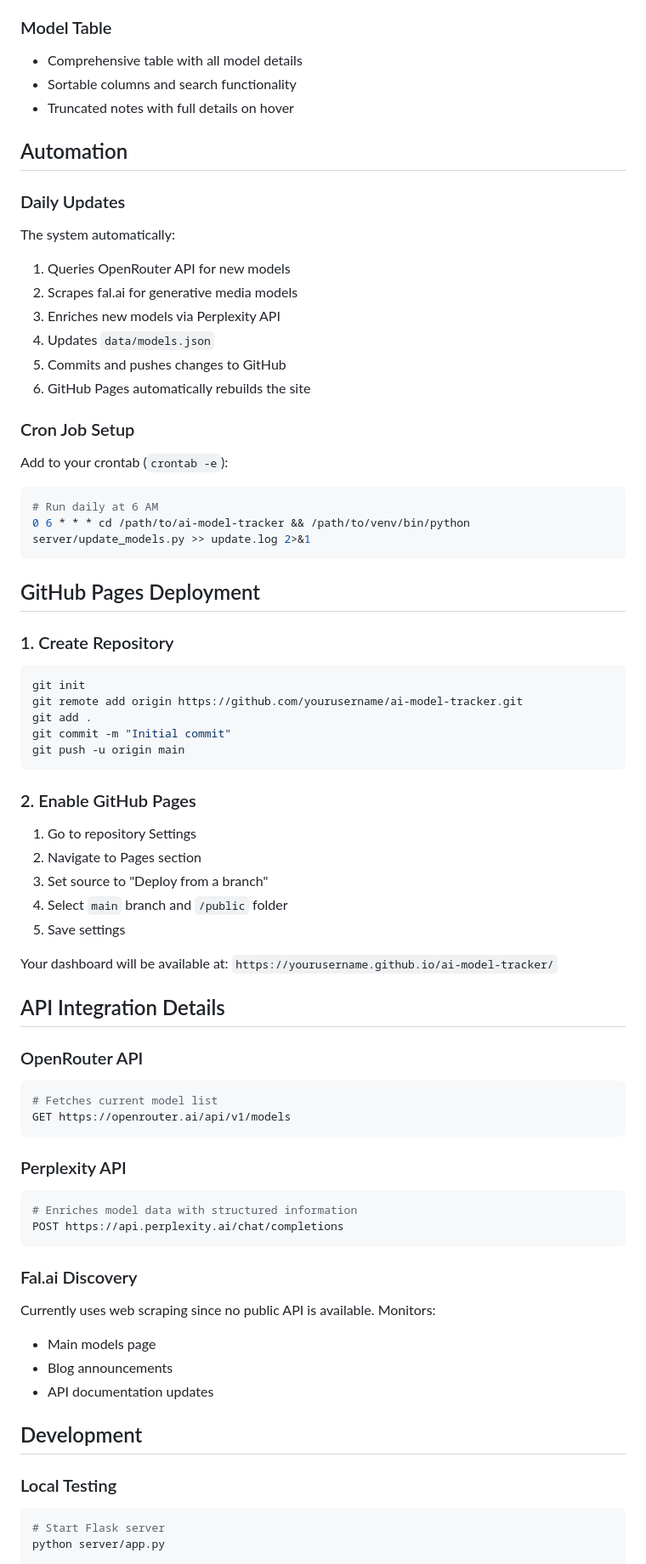
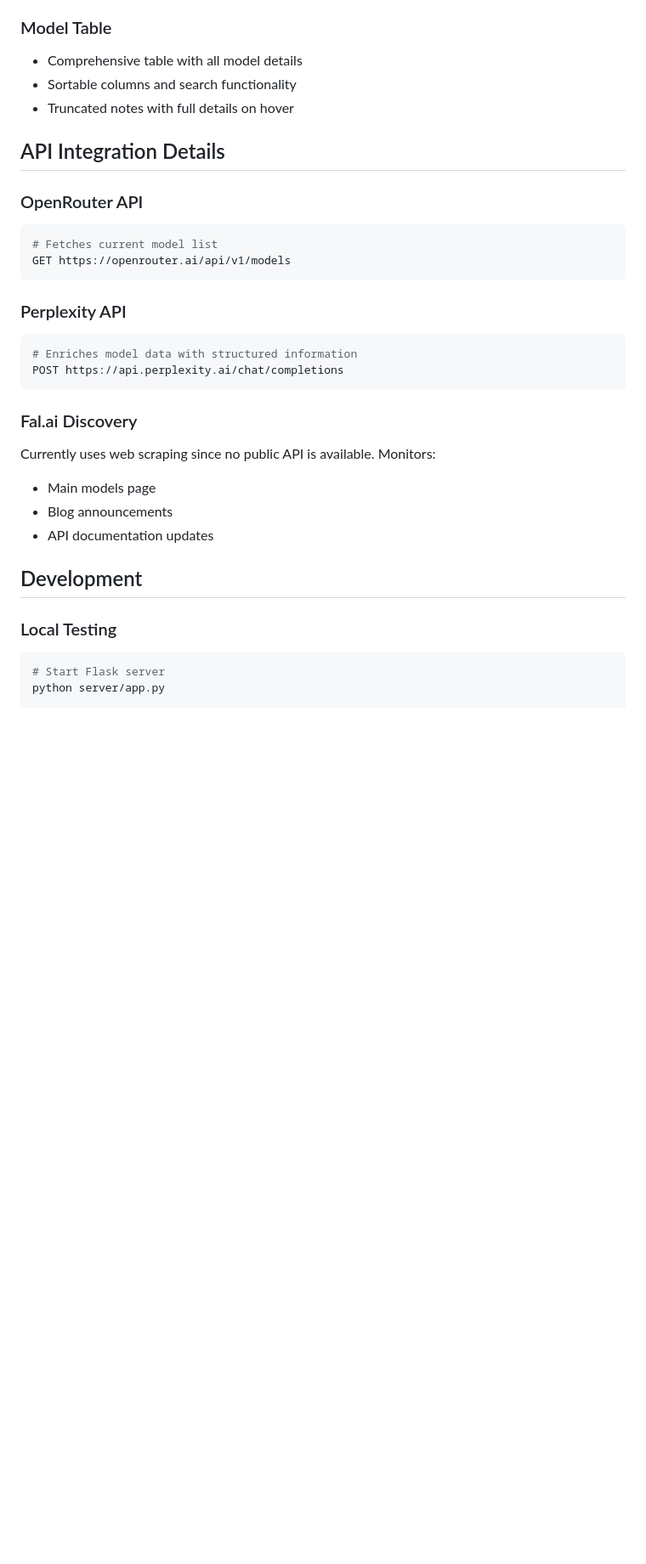
Before and after one commit to adamholtergmailcom/ai-model-tracker, a Markdown page: README.md, the part around one of its changes. Shown at 85% size. Drawn GitHub-style; blank space fills up the shorter version.

````diff
--- a/README.md
+++ b/README.md
@@ -119,67 +157,21 @@ Each model entry in `data/models.json` follows this structure:
 - Sortable columns and search functionality
 - Truncated notes with full details on hover
 
-## Automation
-
-### Daily Updates
-
-The system automatically:
-1. Queries OpenRouter API for new models
-2. Scrapes fal.ai for generative media models
-3. Enriches new models via Perplexity API
-4. Updates `data/models.json`
-5. Commits and pushes changes to GitHub
-6. GitHub Pages automatically rebuilds the site
-
-### Cron Job Setup
-
-Add to your crontab (`crontab -e`):
-
-```bash
-# Run daily at 6 AM
-0 6 * * * cd /path/to/ai-model-tracker && /path/to/venv/bin/python server/update_models.py >> update.log 2>&1
-```
-
-## GitHub Pages Deployment
-
-### 1. Create Repository
-
-```bash
-git init
-git remote add origin https://github.com/yourusername/ai-model-tracker.git
-git add .
-git commit -m "Initial commit"
-git push -u origin main
-```
-
-### 2. Enable GitHub Pages
-
-1. Go to repository Settings
-2. Navigate to Pages section
-3. Set source to "Deploy from a branch"
-4. Select `main` branch and `/public` folder
-5. Save settings
-
-Your dashboard will be available at: `https://yourusername.github.io/ai-model-tracker/`
-
 ## API Integration Details
 
 ### OpenRouter API
-
 ```python
 # Fetches current model list
 GET https://openrouter.ai/api/v1/models
 ```
 
 ### Perplexity API
-
 ```python
 # Enriches model data with structured information
 POST https://api.perplexity.ai/chat/completions
 ```
 
 ### Fal.ai Discovery
-
 Currently uses web scraping since no public API is available. Monitors:
 - Main models page
 - Blog announcements
@@ -188,7 +180,6 @@ Currently uses web scraping since no public API is available. Monitors:
 ## Development
 
 ### Local Testing
-
 ```bash
 # Start Flask server
 python server/app.py
````
Also changed, not shown: other parts of README.md (+56 -29 lines).
